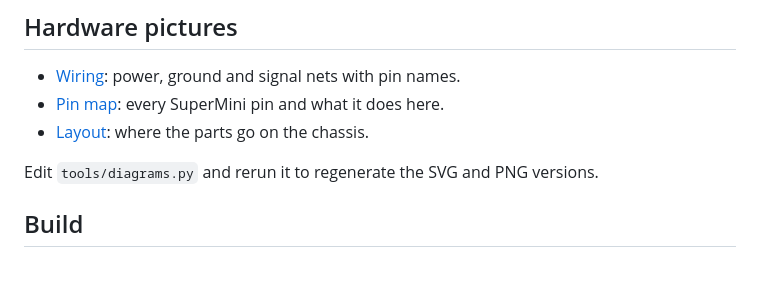
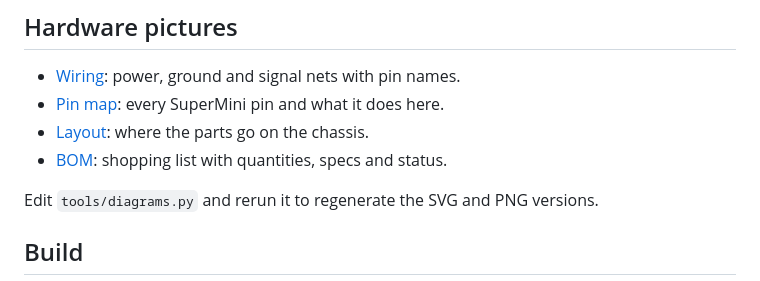
Before and after one commit to Gedankenn/rccar, a Markdown page: README.md, the part around the change. Drawn GitHub-style.

Commit message:
docs: BOM poster with parts, specs and status

```diff
--- a/README.md
+++ b/README.md
@@ -29,6 +29,7 @@ docs/
 - [Wiring](docs/images/wiring.png): power, ground and signal nets with pin names.
 - [Pin map](docs/images/pinout.png): every SuperMini pin and what it does here.
 - [Layout](docs/images/layout.png): where the parts go on the chassis.
+- [BOM](docs/images/bom.png): shopping list with quantities, specs and status.
 
 Edit `tools/diagrams.py` and rerun it to regenerate the SVG and PNG versions.
 
```
Also changed, not shown: docs/hardware.md (+4 -2 lines), docs/images/bom.png (added), 2 other files.
